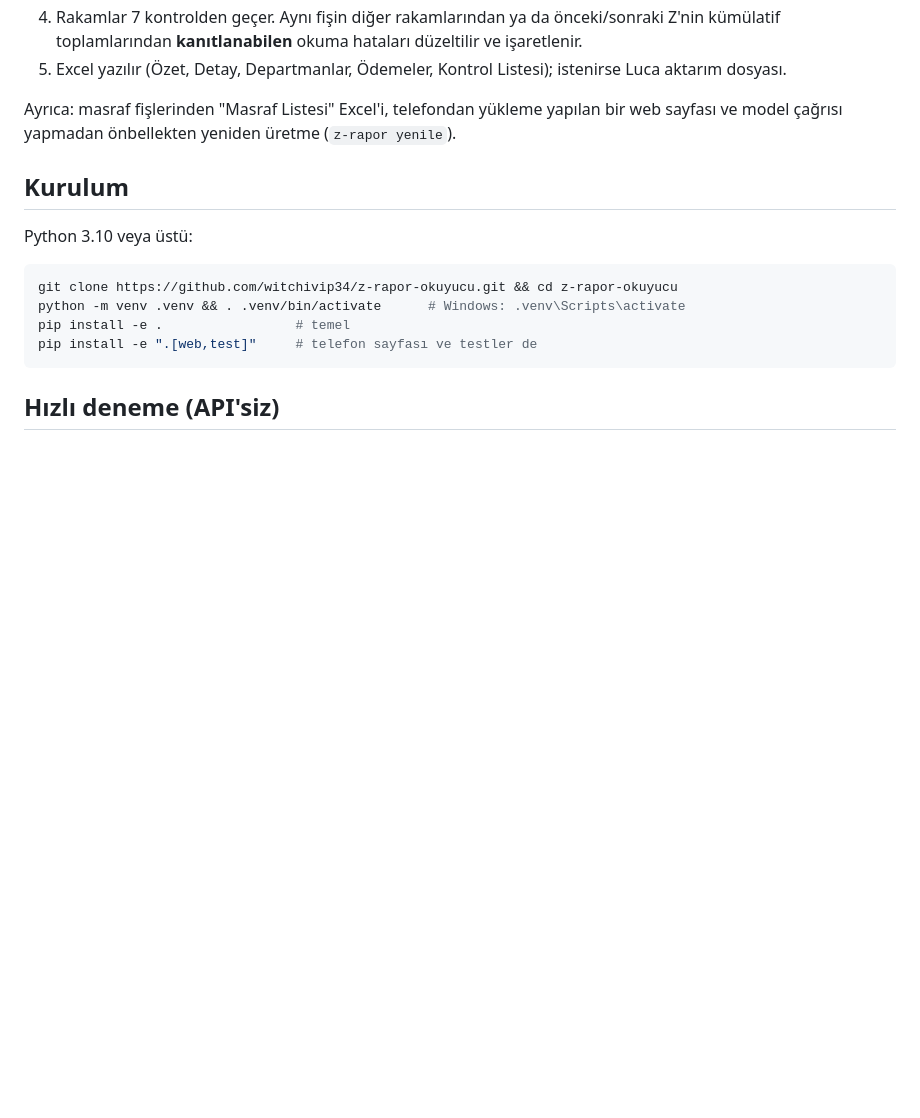
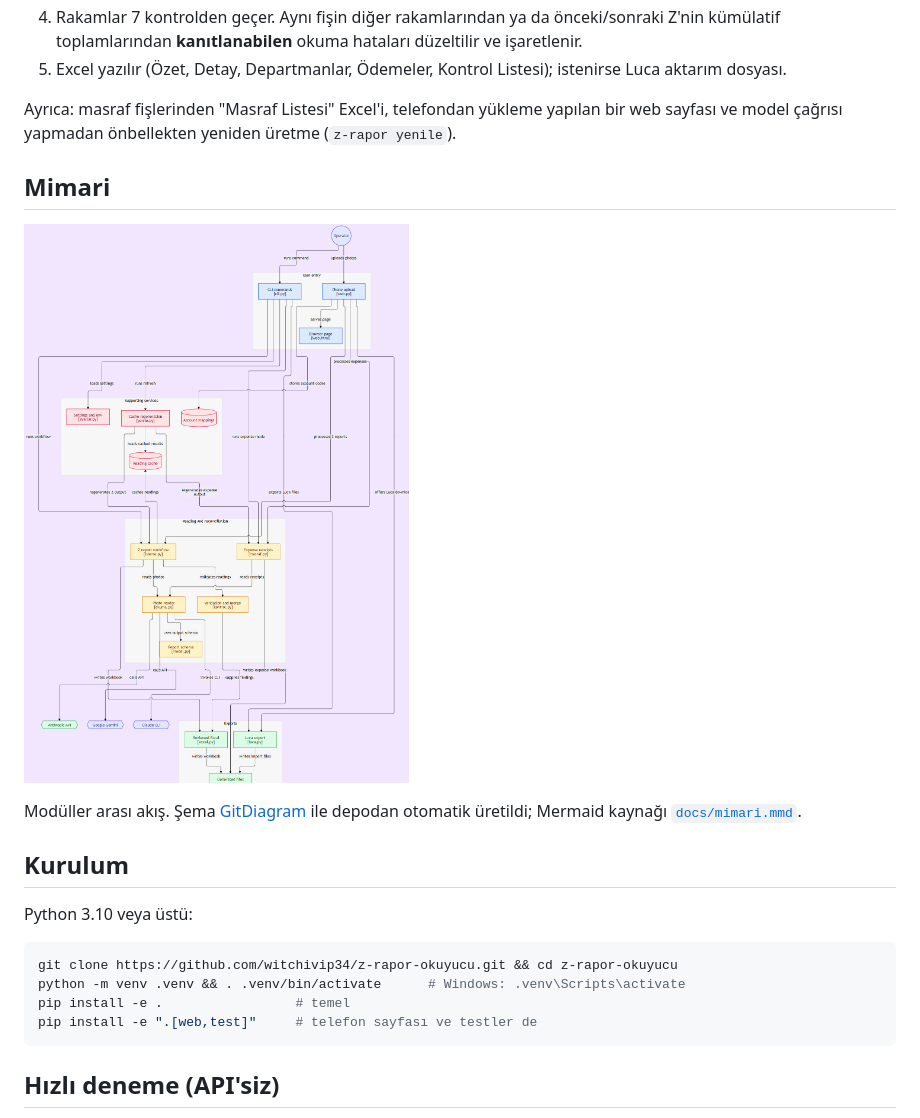
Before and after one commit to witchivip34/z-rapor-okuyucu, a Markdown page: README.md, the part around the change. GitHub-like rendering; pictures changed too: docs/mimari.png (added); blank space fills up the shorter version.

Commit message:
README: mimari şeması (docs/mimari.png, Mermaid kaynağı)

```diff
--- a/README.md
+++ b/README.md
@@ -26,6 +26,12 @@ eksik günün fark edilmemesidir; bunlar beyanname öncesi yakalanmazsa sonradan
 
 Ayrıca: masraf fişlerinden "Masraf Listesi" Excel'i, telefondan yükleme yapılan bir web sayfası ve
 model çağrısı yapmadan önbellekten yeniden üretme (`z-rapor yenile`).
+
+## Mimari
+
+![Modüller arası akış](docs/mimari.png)
+
+Modüller arası akış. Şema [GitDiagram](https://gitdiagram.com) ile depodan otomatik üretildi; Mermaid kaynağı [`docs/mimari.mmd`](docs/mimari.mmd).
 
 ## Kurulum
 
```
Also changed, not shown: 1 other file.
